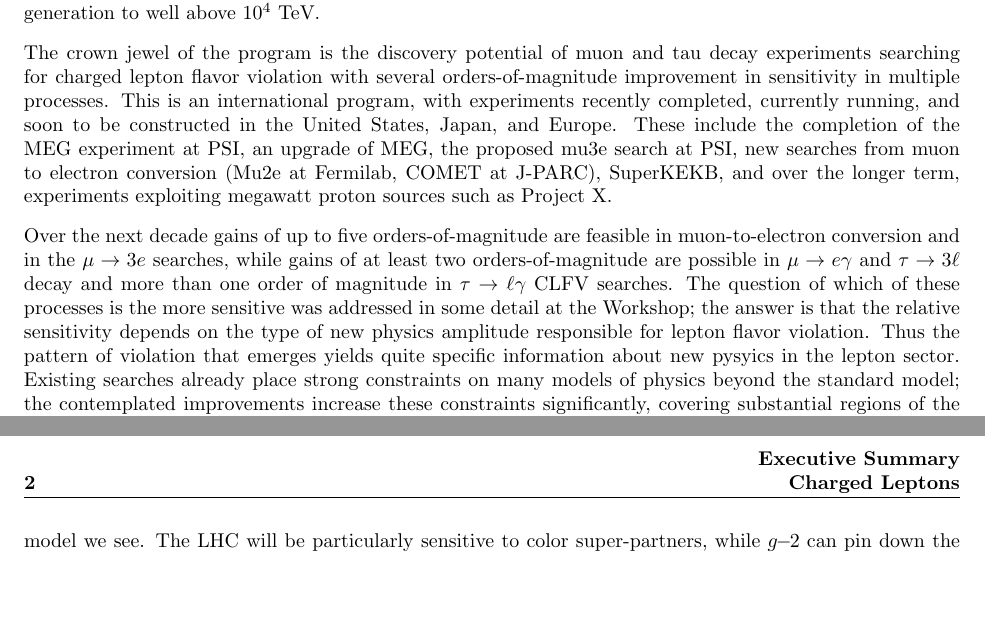
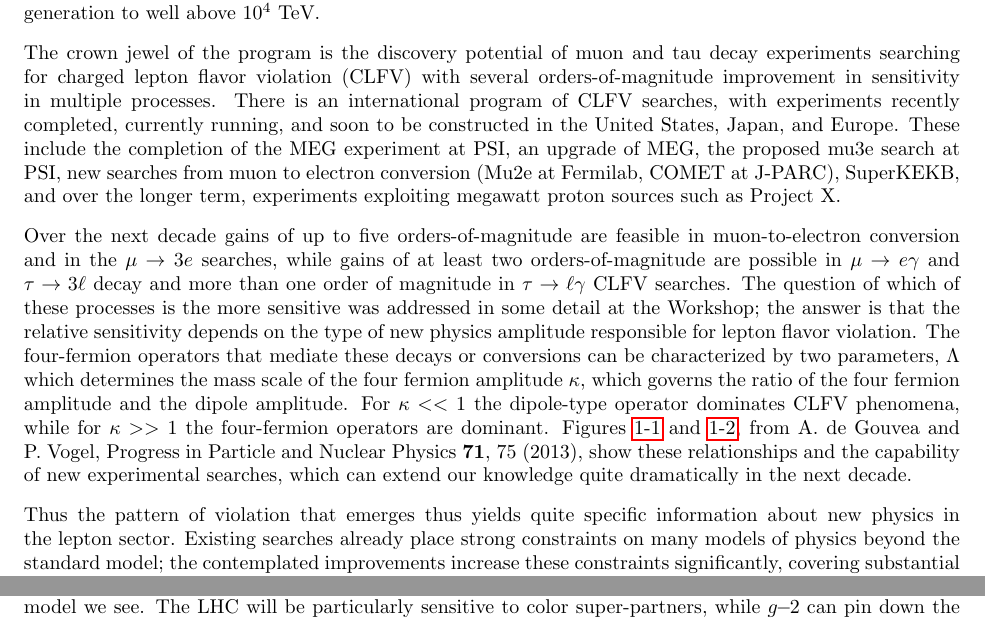
Before and after one commit to hitlin/Snowmass_2013, a LaTeX book (Executive Summary/execsum.tex): two parts of pages 1 and 2 of 2 before the commit and two parts of pages 1 and 2 of 3 after it, joined at a grey line, cut so that both start at the same text, the shorter picture padded with empty space. Compiled offline with pdfLaTeX.

Commit message:
added two figures

```diff
--- a/Executive Summary/execsum.tex
+++ b/Executive Summary/execsum.tex
@@ -81,9 +81,9 @@ lepton experimental program was very much in evidence at the Workshop. There are
 Exquisitly sensitive searches for rare decays of muons and tau leptons, together with precision measurements of their properties will either elucidate the scale and dynamics of flavor generation, or
 limit the scale of flavor generation to well above $10^4$ TeV.
 
-The crown jewel of the program is the discovery potential of muon and tau decay experiments searching for charged lepton flavor violation with several orders-of-magnitude improvement in sensitivity in
-multiple processes.  This is an
-international program, with experiments recently completed, currently running, and
+The crown jewel of the program is the discovery potential of muon and tau decay experiments searching for charged lepton flavor violation (CLFV) with several orders-of-magnitude improvement in sensitivity in
+multiple processes.  There is an
+international program of CLFV searches, with experiments recently completed, currently running, and
 soon to be constructed in the United States, Japan, and Europe.  These include the completion of the MEG experiment at PSI, an upgrade of MEG,  the proposed mu3e search at PSI, new searches from muon to electron conversion (Mu2e at Fermilab, COMET at J-PARC), SuperKEKB, and over the longer term, experiments exploiting megawatt proton sources such as Project X.
 
 Over the next decade
@@ -91,7 +91,14 @@ gains of up to five orders-of-magnitude are feasible in
 muon-to-electron conversion and in the $\mu \to 3 e$
 searches, while gains of at least two orders-of-magnitude
 are possible in $\mu \to e\gamma$ and $\tau \to 3\ell$ decay and more than one order of magnitude in $\tau \to \ell\gamma$ CLFV
-searches.  The question of which of these processes is the more sensitive was addressed in some detail at the Workshop; the answer is that the relative sensitivity depends on the type of new physics amplitude responsible for lepton flavor violation. Thus the pattern of violation that emerges yields quite specific information about new pysyics in the lepton sector. Existing searches already place strong constraints on
+searches.  The question of which of these processes is the more sensitive was addressed in some detail at the Workshop; the answer is that the relative sensitivity depends on the type of new physics amplitude responsible for lepton flavor violation.
+The four-fermion operators that mediate these decays or conversions can be characterized by two parameters, $\Lambda$ which determines the mass scale of the four fermion amplitude $\kappa$, which governs the ratio of the four fermion amplitude and the dipole amplitude.
+For $\kappa << 1$ the dipole-type operator dominates CLFV phenomena, while for $\kappa >> 1$ the four-fermion
+operators are dominant. Figures~\ref{fig:cl:p7} and \ref{fig:cl:p8}, from A.~de~Gouvea and P.~Vogel, Progress in Particle and Nuclear Physics
+{\bf 71},  75 (2013), show these relationships and the capability of new experimental searches, which can extend our knowledge quite dramatically in the next decade.
+
+
+Thus the pattern of violation that emerges thus yields quite specific information about new physics in the lepton sector. Existing searches already place strong constraints on
 many models of physics beyond the standard model; the contemplated improvements increase these constraints significantly, covering substantial regions of the parameter space of many new physics models.
 These improvements are important regardless of the outcome of new particle searches of the
 LHC; the next generation of CLFV searches are an essential
```
Also changed, not shown: Executive Summary/Page7.pdf (added), Executive Summary/Page8.pdf (added), Executive Summary/execsum.tex (24 more changed lines).
